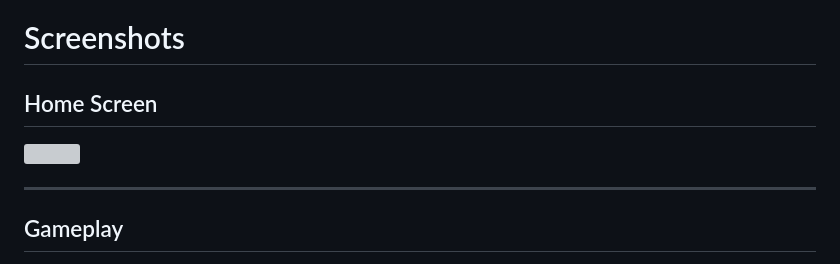
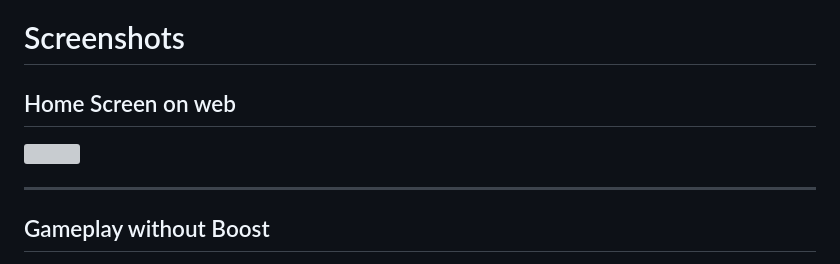
Before and after one commit to KrishnaGhute/full_stack_development---web_technology, a Markdown page: web_project_CPP_backend/high_way_racing/README.md, the part around one of its changes. Rendered like a GitHub page; grey boxes are pictures that could not be loaded.

Commit message:
Replace images in README with updated versions
Updated images in README for home screen and gameplay sections.

```diff
--- a/web_project_CPP_backend/high_way_racing/README.md
+++ b/web_project_CPP_backend/high_way_racing/README.md
@@ -258,5 +258,5 @@ Difficulty scaling is based on
 
 # Screenshots
 
-## Home Screen
+## Home Screen on web
 
@@ -264,5 +264,5 @@ Difficulty scaling is based on
 
 ---
 
-## Gameplay
+## Gameplay without Boost
 
```
Also changed, not shown: other parts of web_project_CPP_backend/high_way_racing/README.md (+10 -4 lines).
